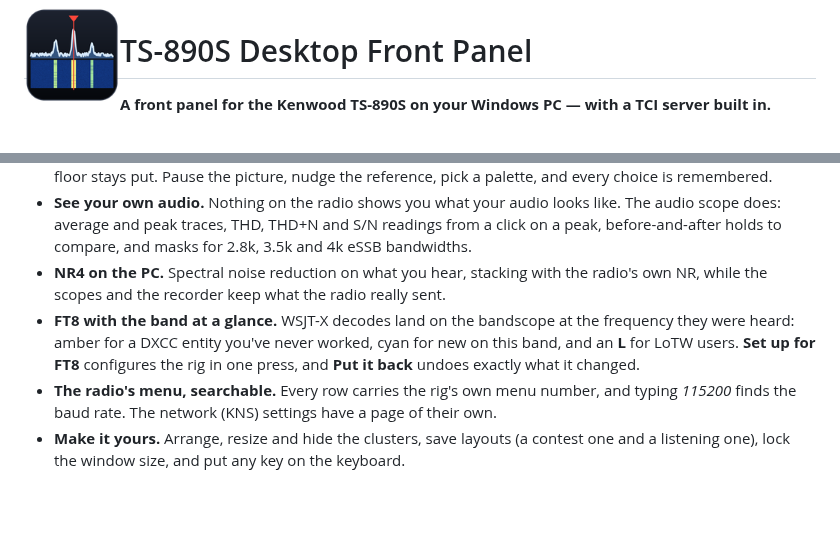
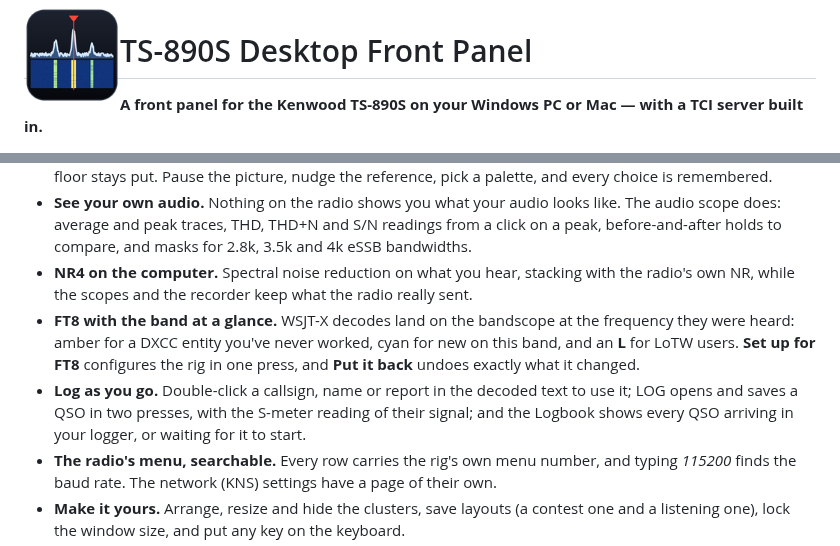
Before and after one commit to lmacc/Kenwood-TS-890-Client-TCI-Server-v2, a Markdown page: README.md, 2 parts joined by grey strips. Drawn GitHub-style; blank space fills up the shorter version.

```diff
--- a/README.md
+++ b/README.md
@@ -2,6 +2,6 @@
 
 # TS-890S Desktop Front Panel
 
-**A front panel for the Kenwood TS-890S on your Windows PC — with a TCI server
-built in.**
+**A front panel for the Kenwood TS-890S on your Windows PC or Mac — with a
+TCI server built in.**
 
@@ -108,7 +190,7 @@ A taste of what's in it:
   looks like. The audio scope does: average and peak traces, THD, THD+N and
   S/N readings from a click on a peak, before-and-after holds to compare, and
   masks for 2.8k, 3.5k and 4k eSSB bandwidths.
-- **NR4 on the PC.** Spectral noise reduction on what you hear, stacking with
+- **NR4 on the computer.** Spectral noise reduction on what you hear, stacking with
   the radio's own NR, while the scopes and the recorder keep what the radio
   really sent.
 - **FT8 with the band at a glance.** WSJT-X decodes land on the bandscope at
@@ -116,6 +198,10 @@ A taste of what's in it:
   cyan for new on this band, and an **L** for LoTW users. **Set up for FT8**
   configures the rig in one press, and **Put it back** undoes exactly what it
   changed.
+- **Log as you go.** Double-click a callsign, name or report in the decoded
+  text to use it; LOG opens and saves a QSO in two presses, with the
+  S-meter reading of their signal; and the Logbook shows every QSO arriving
+  in your logger, or waiting for it to start.
 - **The radio's menu, searchable.** Every row carries the rig's own menu
   number, and typing *115200* finds the baud rate. The network (KNS) settings
   have a page of their own.
```
Also changed, not shown: other parts of README.md (+89 -7 lines), docs/images/cw-decode-and-logging.png (added), docs/images/logbook.png (added).
